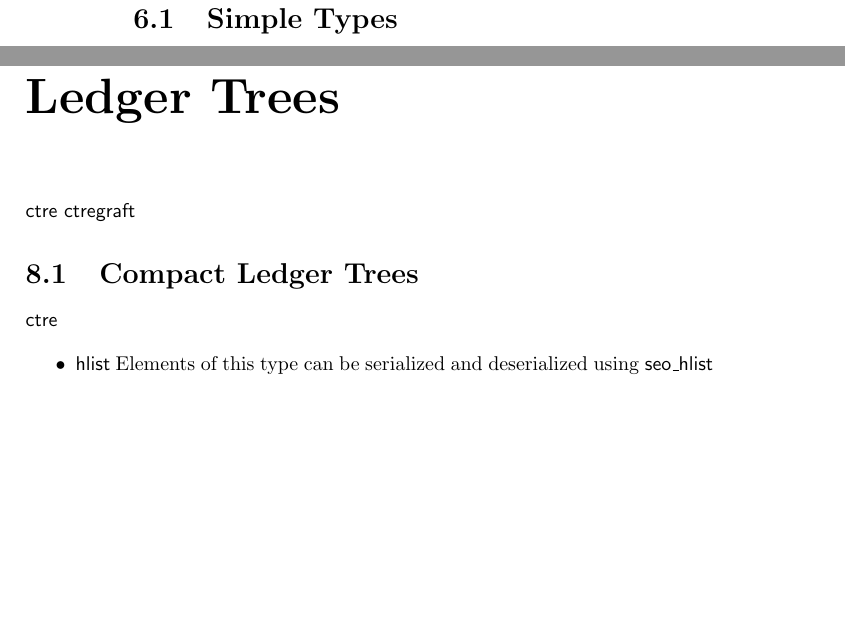
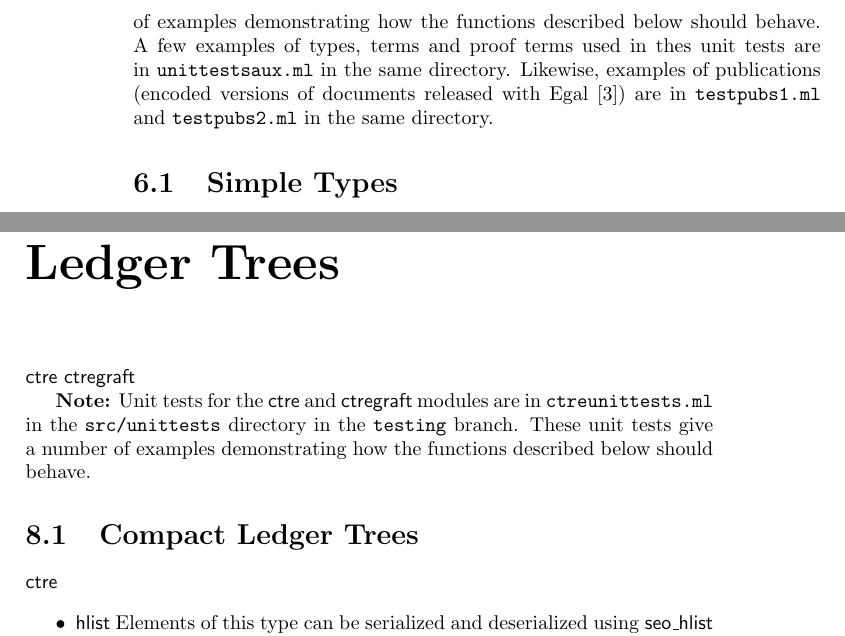
Before and after one commit to input-output-hk/qeditas, a LaTeX thesis (doc/techdoc/qeditastechdoc.tex, which reads doc/techdoc/ctre.tex, doc/techdoc/mathdata.tex): two parts of pages 26 and 33 of 58, joined at a grey line, cut at the place of the change, the shorter picture padded with empty space. Compiled offline with pdfLaTeX.

Commit message:
added notes about unit tests

```diff
--- a/doc/techdoc/ctre.tex
+++ b/doc/techdoc/ctre.tex
@@ -1,5 +1,10 @@
 \module{ctre}
 \module{ctregraft}
+
+{\bf{Note:}} Unit tests for the {\module{ctre}} and {\module{ctregraft}} modules are in {\file{ctreunittests.ml}}
+in the {\file{src/unittests}}
+directory in the {\branch{testing}} branch.
+These unit tests give a number of examples demonstrating how the functions described below should behave.
 
 \section{Compact Ledger Trees}
 
--- a/doc/techdoc/mathdata.tex
+++ b/doc/techdoc/mathdata.tex
@@ -31,3 +35,8 @@ it is hoped that such apparent inconsistencies can be avoided.
+These unit tests give a number of examples demonstrating how the functions described below should behave.
+A few examples of types, terms and proof terms used in thes unit tests are
+in {\file{unittestsaux.ml}} in the same directory.
+Likewise, examples of publications (encoded versions of documents released with Egal~\cite{Brown2014}) are in
+{\file{testpubs1.ml}} and {\file{testpubs2.ml}} in the same directory.
 
 \section{Simple Types}
 
```
Also changed, not shown: doc/techdoc/assetstx.tex (+14 -0 lines), doc/techdoc/block.tex (+2 -0 lines), doc/techdoc/mathdata.tex (4 more changed lines).
